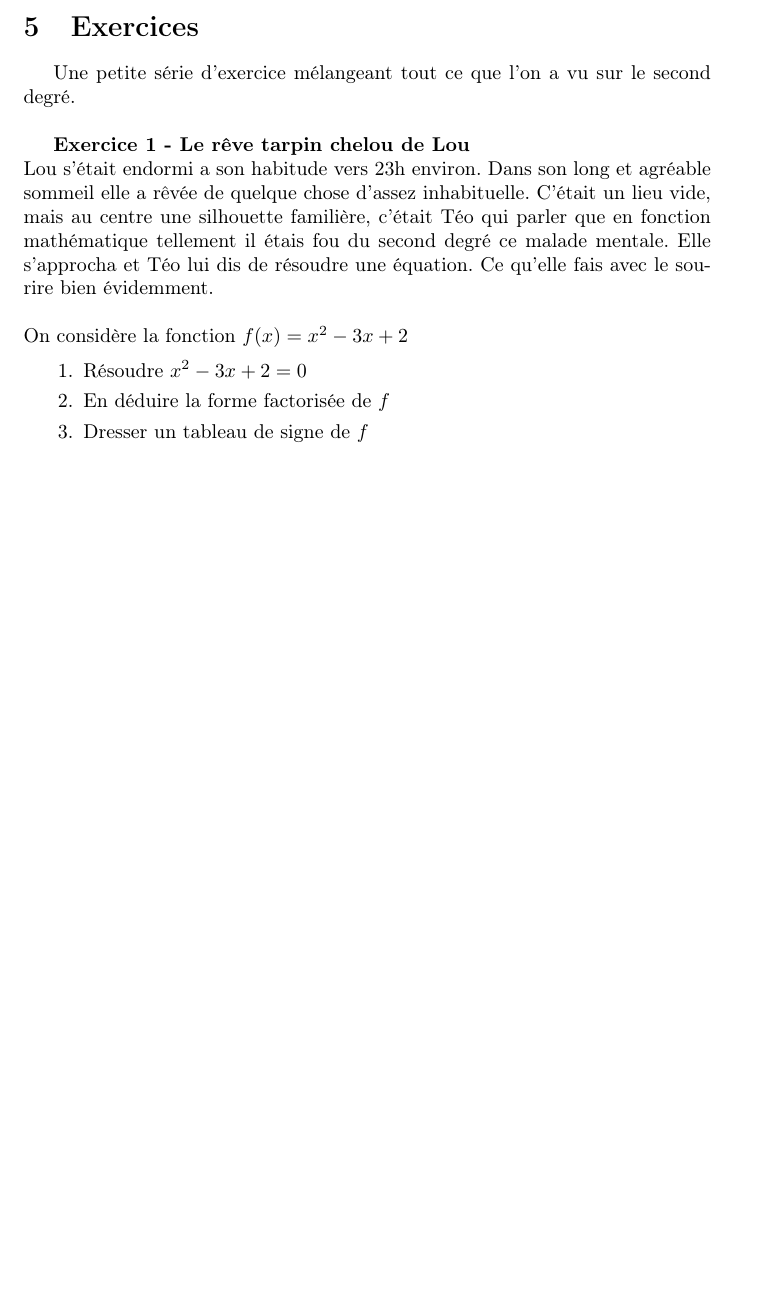
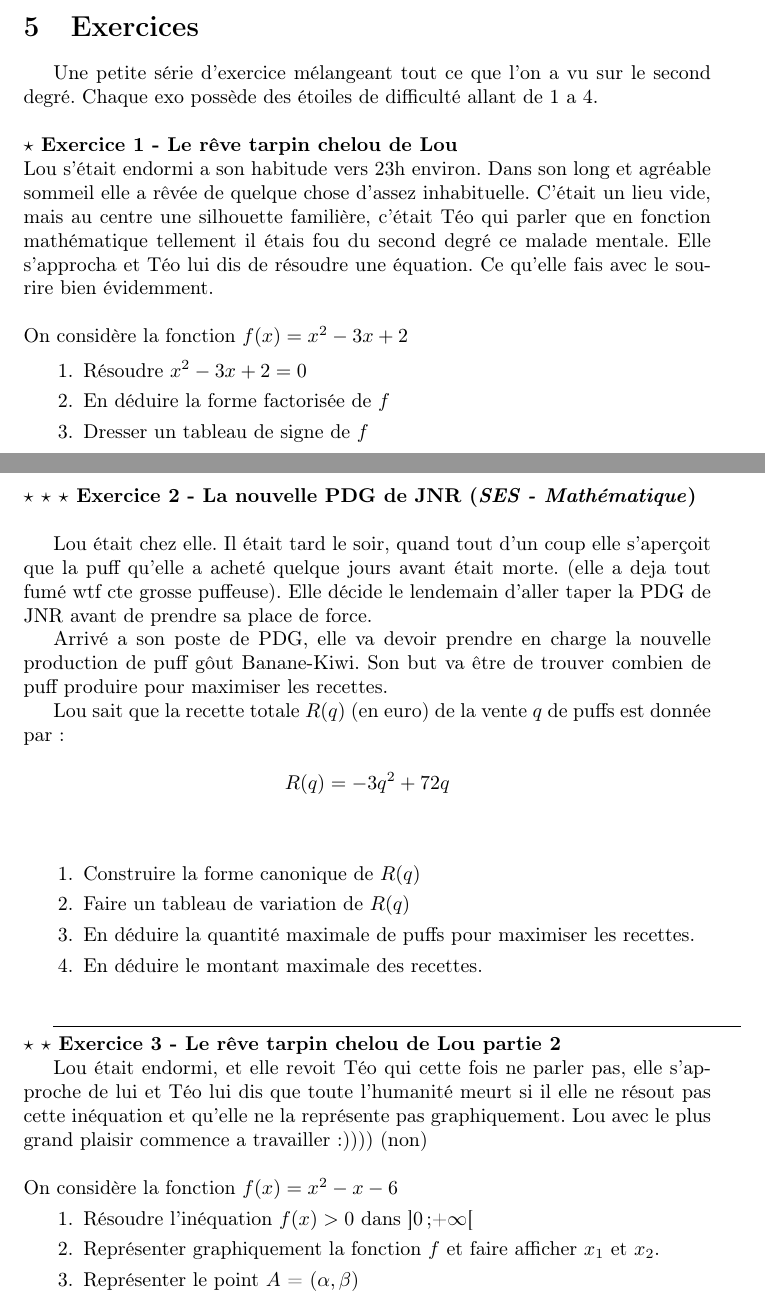
Before and after one commit to Holiaaa/math-tex, a LaTeX document (Polynome2ndDeg.tex): part of page 12 of 12 before the commit and two parts of pages 12 and 13 of 17 after it, the two joined at a grey line, cut so that both start at the same text, the shorter picture padded with empty space. Compiled offline with pdfLaTeX.

Commit message:
Update Polynome2ndDeg.tex

```diff
--- a/Polynome2ndDeg.tex
+++ b/Polynome2ndDeg.tex
@@ -1,8 +1,8 @@
-\documentclass{article} % Classe de document (article, report, book, etc.)
+\documentclass{article}
 
-\usepackage[utf8]{inputenc} % Encodage pour les accents
-\usepackage[T1]{fontenc}    % Encodage des caractères
-\usepackage[french]{babel}  % Langue du document (ici, français)
+\usepackage[utf8]{inputenc}
+\usepackage[T1]{fontenc}
+\usepackage[french]{babel}
 \usepackage{amsmath}
 \usepackage{amssymb}
 \usepackage{tikz}
@@ -477,9 +476,9 @@
 	\rule{\textwidth}{0.4pt}
 
 	\section{Exercices}
-	Une petite série d'exercice mélangeant tout ce que l'on a vu sur le second degré.\\
+	Une petite série d'exercice mélangeant tout ce que l'on a vu sur le second degré. Chaque exo possède des étoiles de difficulté allant de 1 a 4.\\
 
-	\textbf{Exercice 1 - Le rêve tarpin chelou de Lou}\\
+	\noindent \textbf{$\star$ Exercice 1 - Le rêve tarpin chelou de Lou}\\
 	Lou s'était endormi a son habitude vers 23h environ. Dans son long et agréable sommeil elle a rêvée de quelque chose d'assez inhabituelle.
 	C'était un lieu vide, mais au centre une silhouette familière, c'était Téo qui parler que en fonction mathématique tellement il étais fou du second degré ce malade mentale. Elle s'approcha et Téo lui dis de résoudre une équation. Ce qu'elle fais avec le sourire bien évidemment.\\
 
@@ -488,5 +487,36 @@
 	\begin{enumerate}
 		\item Résoudre $x^2 - 3x + 2 = 0$
 		\item En déduire la forme factorisée de $f$
-		\item Dresser un tableau de signe de $f$
+		\item Dresser un tableau de signe de $f$\\
 	\end{enumerate}
+
+	\noindent \textbf{$\star$ $\star$ $\star$ Exercice 2 - La nouvelle PDG de JNR (\textit{SES - Mathématique})}\\
+
+	Lou était chez elle. Il était tard le soir, quand tout d'un coup elle s'aperçoit que la puff qu'elle a acheté quelque jours avant était morte. (elle a deja tout fumé wtf cte grosse puffeuse). Elle décide le lendemain d'aller taper la PDG de JNR avant de prendre sa place de force.
+
+	Arrivé a son poste de PDG, elle va devoir prendre en charge la nouvelle production de puff gôut Banane-Kiwi. Son but va être de trouver combien de puff produire pour maximiser les recettes.
+
+	Lou sait que la recette totale $R(q)$ (en euro) de la vente $q$ de puffs est donnée par : \\
+	\[
+		R(q) = -3q^2 + 72q
+	\]
+	\\
+	\begin{enumerate}
+		\item Construire la forme canonique de $R(q)$
+		\item Faire un tableau de variation de $R(q)$
+		\item En déduire la quantité maximale de puffs pour maximiser les recettes.
+		\item En déduire le montant maximale des recettes.\\
+	\end{enumerate}
+
+	\rule{\textwidth}{0.4pt}
+
+	\noindent \textbf{$\star$ $\star$ Exercice 3 - Le rêve tarpin chelou de Lou partie 2}
+
+	Lou était endormi, et elle revoit Téo qui cette fois ne parler pas, elle s'approche de lui et Téo lui dis que toute l'humanité meurt si il elle ne résout pas cette inéquation et qu'elle ne la représente pas graphiquement. Lou avec le plus grand plaisir commence a travailler :)))) (non)\\
+
+	\noindent On considère la fonction $f(x) = x^2 - x - 6$
+	\begin{enumerate}
+		\item Résoudre l'inéquation $f(x) > 0$ dans ]0;+$\infty$[
+		\item Représenter graphiquement la fonction $f$ et faire afficher $x_1$ et $x_2$.
+		\item Représenter le point $A$ = ($\alpha, \beta$)\\
+	\end{enumerate}
```
Also changed, not shown: Polynome2ndDeg.tex (33 more changed lines).
